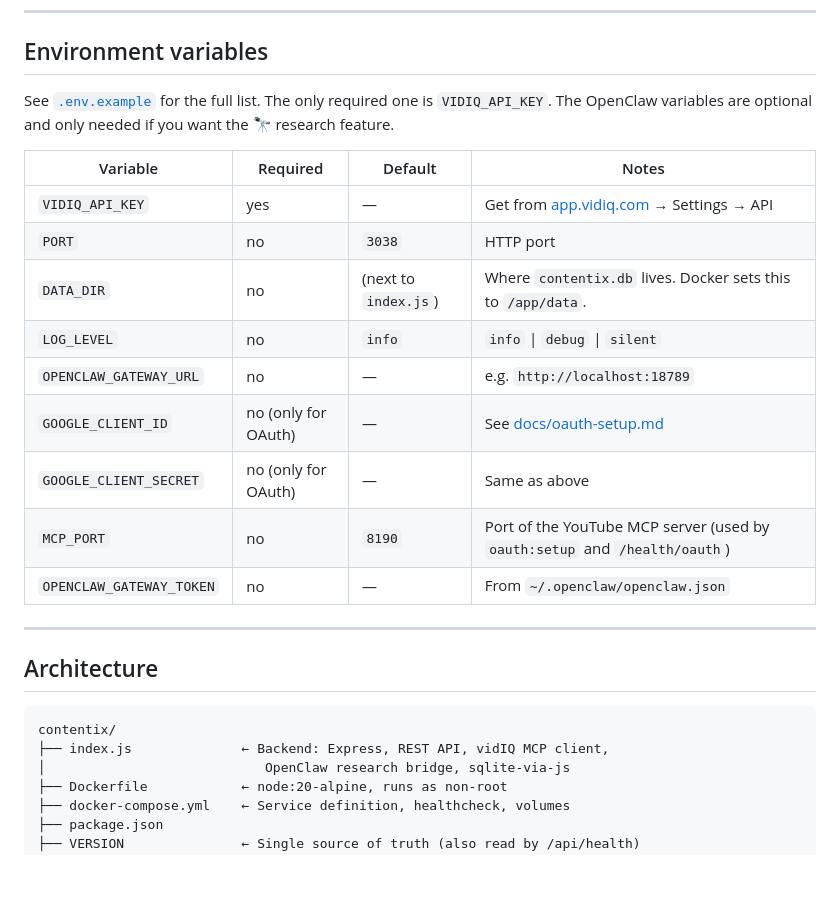
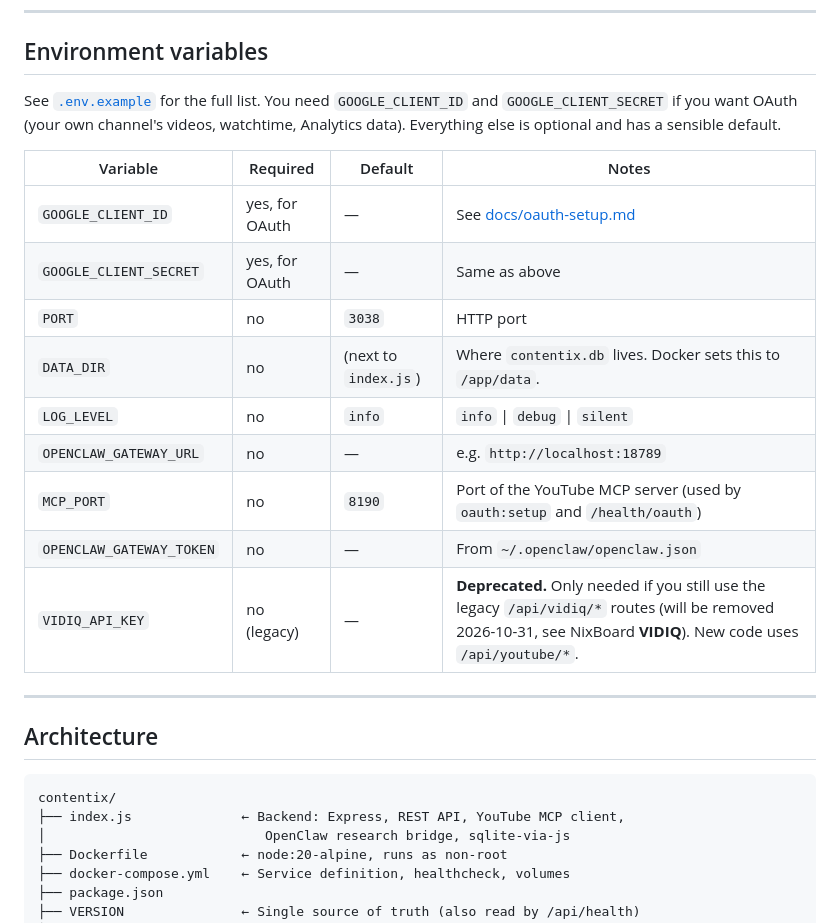
Before and after one commit to Usires/Contentix, a Markdown page: README.md, the part around one of its changes. Drawn GitHub-style; blank space fills up the shorter version.

````diff
--- a/README.md
+++ b/README.md
@@ -118,21 +128,22 @@ in `playwright.config.js`. HTML report goes to `playwright-report/`
 
 ## Environment variables
 
-See [`.env.example`](./.env.example) for the full list. The only
-required one is `VIDIQ_API_KEY`. The OpenClaw variables are optional
-and only needed if you want the 🔭 research feature.
+See [`.env.example`](./.env.example) for the full list. You need
+`GOOGLE_CLIENT_ID` and `GOOGLE_CLIENT_SECRET` if you want OAuth
+(your own channel's videos, watchtime, Analytics data). Everything
+else is optional and has a sensible default.
 
 | Variable | Required | Default | Notes |
 |----------|----------|---------|-------|
-| `VIDIQ_API_KEY` | yes | — | Get from [app.vidiq.com](https://app.vidiq.com) → Settings → API |
+| `GOOGLE_CLIENT_ID` | yes, for OAuth | — | See [docs/oauth-setup.md](./docs/oauth-setup.md) |
+| `GOOGLE_CLIENT_SECRET` | yes, for OAuth | — | Same as above |
 | `PORT` | no | `3038` | HTTP port |
 | `DATA_DIR` | no | (next to `index.js`) | Where `contentix.db` lives. Docker sets this to `/app/data`. |
 | `LOG_LEVEL` | no | `info` | `info` \| `debug` \| `silent` |
 | `OPENCLAW_GATEWAY_URL` | no | — | e.g. `http://localhost:18789` |
-| `GOOGLE_CLIENT_ID` | no (only for OAuth) | — | See [docs/oauth-setup.md](./docs/oauth-setup.md) |
-| `GOOGLE_CLIENT_SECRET` | no (only for OAuth) | — | Same as above |
 | `MCP_PORT` | no | `8190` | Port of the YouTube MCP server (used by `oauth:setup` and `/health/oauth`) |
 | `OPENCLAW_GATEWAY_TOKEN` | no | — | From `~/.openclaw/openclaw.json` |
+| `VIDIQ_API_KEY` | no (legacy) | — | **Deprecated.** Only needed if you still use the legacy `/api/vidiq/*` routes (will be removed 2026-10-31, see NixBoard **VIDIQ**). New code uses `/api/youtube/*`. |
 
 ---
 
@@ -140,7 +151,7 @@ and only needed if you want the 🔭 research feature.
 
 ```
 contentix/
-├── index.js              ← Backend: Express, REST API, vidIQ MCP client,
+├── index.js              ← Backend: Express, REST API, YouTube MCP client,
 │                            OpenClaw research bridge, sqlite-via-js
 ├── Dockerfile            ← node:20-alpine, runs as non-root
 ├── docker-compose.yml    ← Service definition, healthcheck, volumes
````
Also changed, not shown: other parts of README.md (+76 -32 lines).
